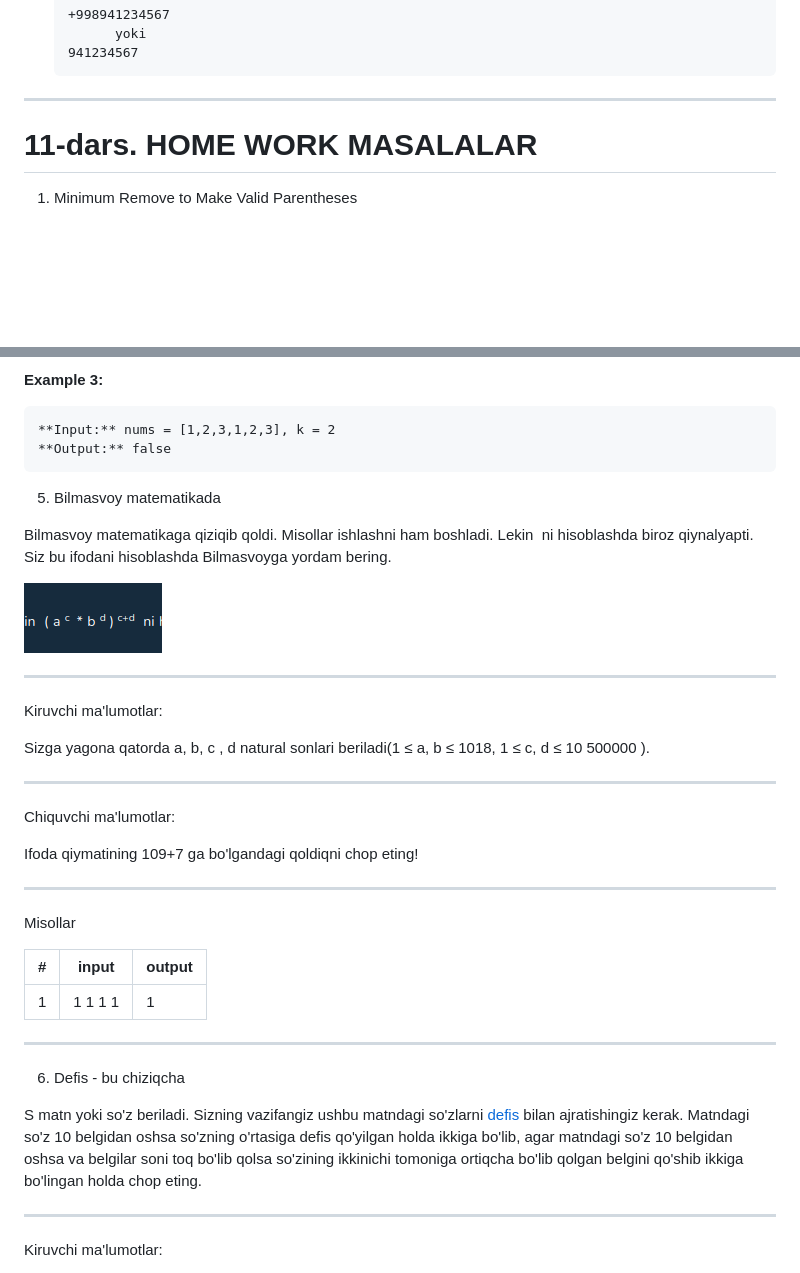
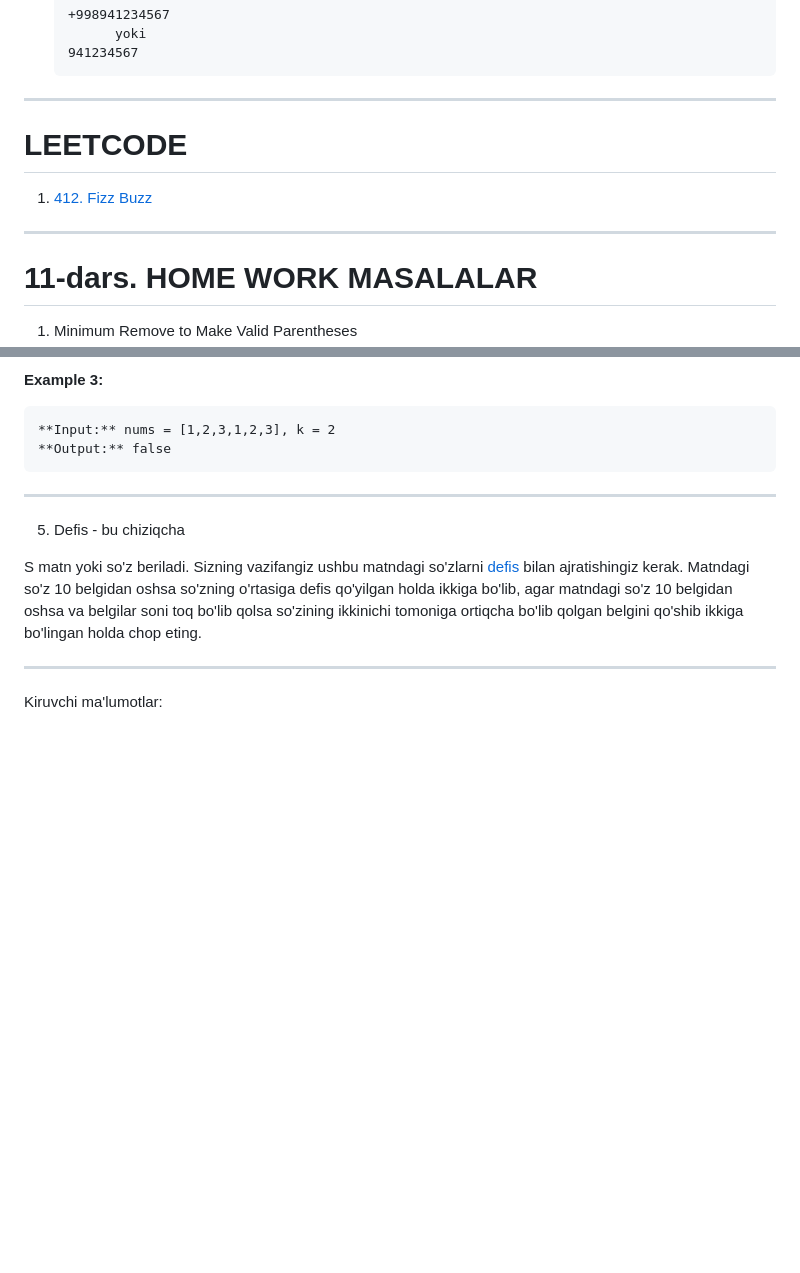
Before and after one commit to nt-backend-nodejs/N14, a Markdown page: home-work.md, 2 parts joined by grey strips. Rendered like a GitHub page; blank space fills up the shorter version.

Commit message:
412. Fizz Buzz

```diff
--- a/home-work.md
+++ b/home-work.md
@@ -136,6 +136,11 @@
 
 -----------------
 
+# LEETCODE
+
+1. [412. Fizz Buzz](https://leetcode.com/problems/fizz-buzz/description/)
+
+----
 
   # 11-dars. HOME WORK MASALALAR
 
@@ -231,38 +236,9 @@
     **Input:** nums = [1,2,3,1,2,3], k = 2
     **Output:** false
 
+----
 
-  5.  Bilmasvoy matematikada
-
-  Bilmasvoy matematikaga qiziqib qoldi. Misollar ishlashni ham boshladi. Lekin
-  ni hisoblashda biroz qiynalyapti. Siz bu ifodani hisoblashda Bilmasvoyga yordam bering.
-
-  ![](pictures/formula.png)
-
-  ---
-
-  Kiruvchi ma'lumotlar:
-
-  Sizga yagona qatorda a, b, c , d natural sonlari beriladi(1 ≤ a, b ≤ 1018, 1 ≤ c, d ≤ 10 500000 ).
-
-  ---
-
-  Chiquvchi ma'lumotlar:
-
-  Ifoda qiymatining 109+7 ga bo'lgandagi qoldiqni chop eting!
-
-  ---
-
-  Misollar
-
-  | #   | input   | output |
-  | --- | ------- | ------ |
-  | 1   | 1 1 1 1 | 1      |
-
-
-  ------
-
-  6. Defis - bu chiziqcha
+  5. Defis - bu chiziqcha
 
   S matn yoki so'z beriladi. Sizning vazifangiz ushbu matndagi so'zlarni [defis](https://uz.wikipedia.org/wiki/Defis) bilan ajratishingiz kerak. Matndagi so'z 10 belgidan oshsa so'zning o'rtasiga defis qo'yilgan holda ikkiga bo'lib, agar matndagi so'z 10 belgidan oshsa va belgilar soni toq bo'lib qolsa so'zining ikkinichi tomoniga ortiqcha bo'lib qolgan belgini qo'shib ikkiga bo'lingan holda chop eting.
 
```
Also changed, not shown: other parts of home-work.md (+2 -22 lines).
